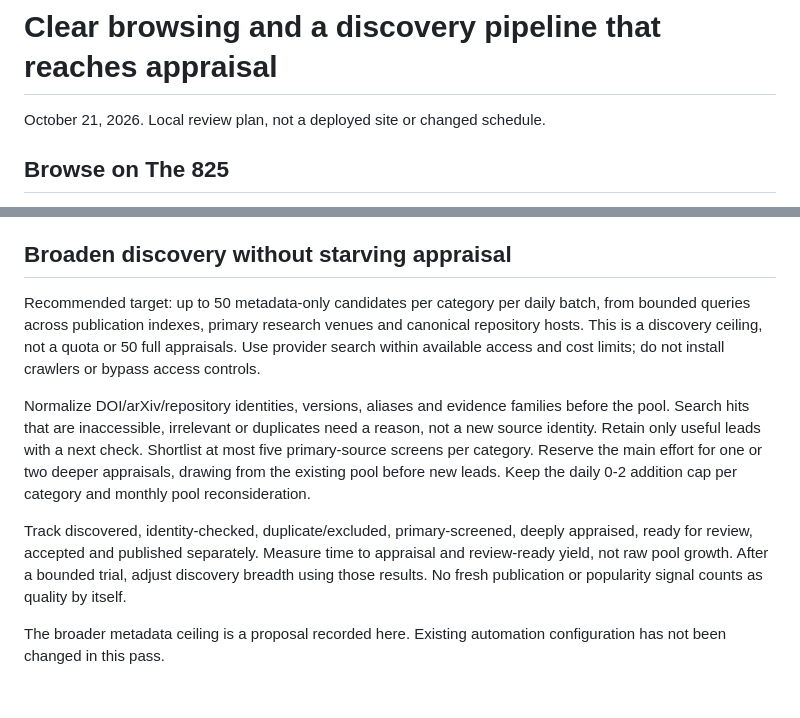
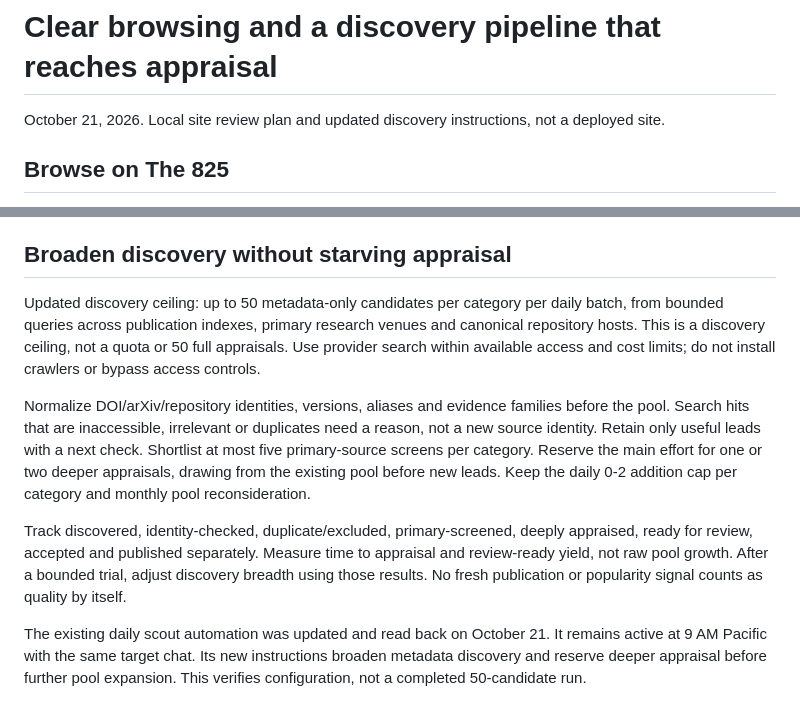
Before and after one commit to The-825/staletoast, a Markdown page: docs/staletoast-reader-and-discovery-plan-2026-10-21.md, 2 parts joined by grey strips. Rendered like a GitHub page.

Commit message:
docs: record broader discovery and protected appraisal cadence

```diff
--- a/docs/staletoast-reader-and-discovery-plan-2026-10-21.md
+++ b/docs/staletoast-reader-and-discovery-plan-2026-10-21.md
@@ -1,6 +1,6 @@
 # Clear browsing and a discovery pipeline that reaches appraisal
 
-October 21, 2026. Local review plan, not a deployed site or changed schedule.
+October 21, 2026. Local site review plan and updated discovery instructions, not a deployed site.
 
 ## Browse on The 825
 
@@ -22,10 +22,10 @@ Use topic names instead of internal claim codes. Keep technical IDs, methods and
 
 ## Broaden discovery without starving appraisal
 
-Recommended target: up to 50 metadata-only candidates per category per daily batch, from bounded queries across publication indexes, primary research venues and canonical repository hosts. This is a discovery ceiling, not a quota or 50 full appraisals. Use provider search within available access and cost limits; do not install crawlers or bypass access controls.
+Updated discovery ceiling: up to 50 metadata-only candidates per category per daily batch, from bounded queries across publication indexes, primary research venues and canonical repository hosts. This is a discovery ceiling, not a quota or 50 full appraisals. Use provider search within available access and cost limits; do not install crawlers or bypass access controls.
 
 Normalize DOI/arXiv/repository identities, versions, aliases and evidence families before the pool. Search hits that are inaccessible, irrelevant or duplicates need a reason, not a new source identity. Retain only useful leads with a next check. Shortlist at most five primary-source screens per category. Reserve the main effort for one or two deeper appraisals, drawing from the existing pool before new leads. Keep the daily 0-2 addition cap per category and monthly pool reconsideration.
 
 Track discovered, identity-checked, duplicate/excluded, primary-screened, deeply appraised, ready for review, accepted and published separately. Measure time to appraisal and review-ready yield, not raw pool growth. After a bounded trial, adjust discovery breadth using those results. No fresh publication or popularity signal counts as quality by itself.
 
-The broader metadata ceiling is a proposal recorded here. Existing automation configuration has not been changed in this pass.
+The existing daily scout automation was updated and read back on October 21. It remains active at 9 AM Pacific with the same target chat. Its new instructions broaden metadata discovery and reserve deeper appraisal before further pool expansion. This verifies configuration, not a completed 50-candidate run.
```
